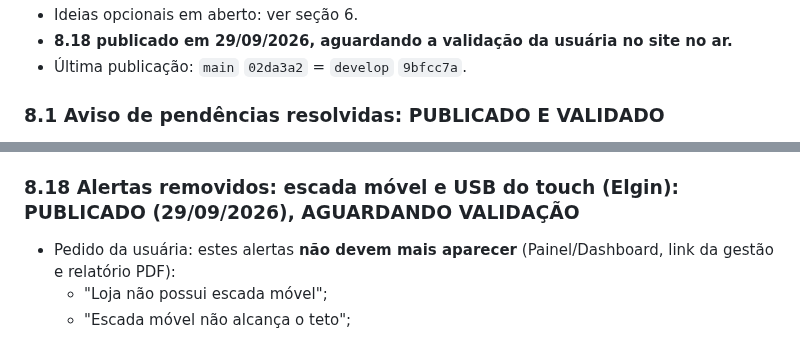
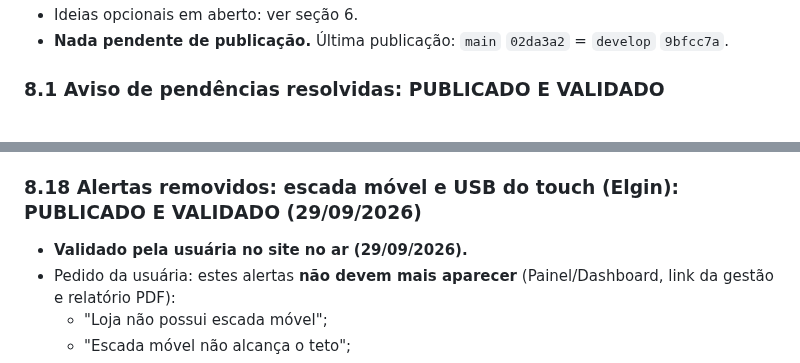
Before and after one commit to alliedit-preventivas/checklist-alliedit, a Markdown page: RESUMO-AJUSTES.md, 2 parts joined by grey strips. Drawn GitHub-style.

Commit message:
RESUMO: marca 8.18 como validada em produção
Co-Authored-By: Claude Opus 5.5 <noreply@anthropic.com>
Claude-Session: https://claude.ai/code/session_011p1r2AKo65zLL4C7VaCPFh

```diff
--- a/RESUMO-AJUSTES.md
+++ b/RESUMO-AJUSTES.md
@@ -203,6 +203,5 @@ Só com autorização explícita da usuária ("pode publicar"):
 - Ideias opcionais em aberto: ver seção 6.
-- **8.18 publicado em 29/09/2026, aguardando a validação da usuária no site no ar.**
-- Última publicação: `main` `02da3a2` = `develop` `9bfcc7a`.
+- **Nada pendente de publicação.** Última publicação: `main` `02da3a2` = `develop` `9bfcc7a`.
 
 ### 8.1 Aviso de pendências resolvidas: PUBLICADO E VALIDADO
 Quando o técnico corrige o último campo obrigatório que faltava, aparece a janela "✅ Tudo certo! Todos os campos obrigatórios foram preenchidos. Você já pode finalizar o checklist.", com o botão "Finalizar Atendimento Agora".
@@ -361,7 +360,8 @@ Quando o técnico corrige o último campo obrigatório que faltava, aparece a ja
 - Pedido da usuária: ao abrir o Dashboard (com login e link da gestão), o **número sobe de 0% até a porcentagem real**, e o **anel** e a **barrinha** enchem junto, como um "loading", com um brilho que passa pela barra enquanto carrega (cerca de 1 a 2 segundos, começa rápido e desacelera no final).
 - A animação roda **só ao abrir ou recarregar a página (F5)** (ajuste pedido pela usuária). Quando os dados se atualizam sozinhos (a cada 20 s ou ao voltar para a aba), a porcentagem muda direto, sem animar. Com "reduzir animações" ligado no computador/celular, os valores aparecem direto. Função `pnAnimarCampanha`.
 
-### 8.18 Alertas removidos: escada móvel e USB do touch (Elgin): PUBLICADO (29/09/2026), AGUARDANDO VALIDAÇÃO
+### 8.18 Alertas removidos: escada móvel e USB do touch (Elgin): PUBLICADO E VALIDADO (29/09/2026)
+- **Validado pela usuária no site no ar (29/09/2026).**
 - Pedido da usuária: estes alertas **não devem mais aparecer** (Painel/Dashboard, link da gestão e relatório PDF):
   - "Loja não possui escada móvel";
   - "Escada móvel não alcança o teto";
```
Also changed, not shown: other parts of RESUMO-AJUSTES.md (+1 -1 lines).
